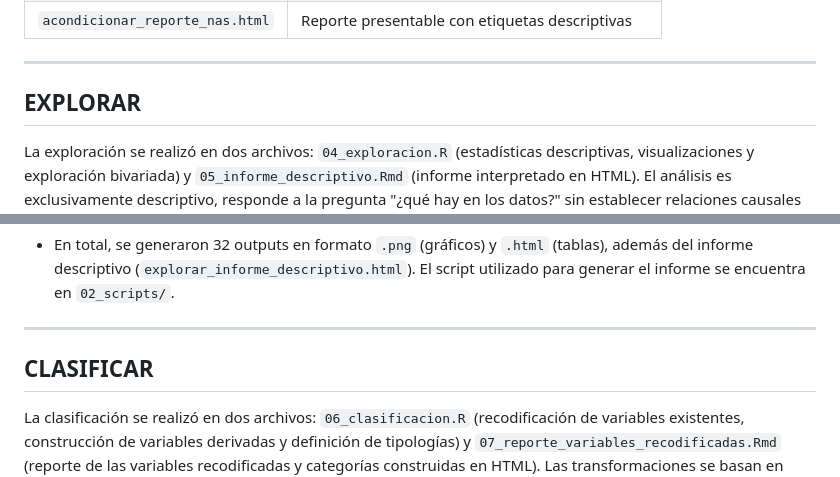
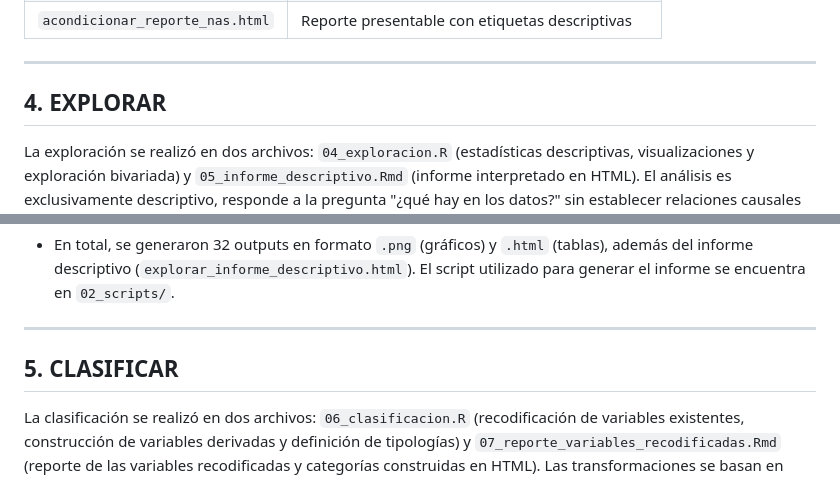
Before and after one commit to AntonellaRamos/Proyecto-Hogares-Beneficiarios-ENAHO2025, a Markdown page: README.md, 2 parts joined by grey strips. Drawn GitHub-style.

```diff
--- a/README.md
+++ b/README.md
@@ -144,7 +204,7 @@ Los outputs se encuentran en `03_outputs/`:
 
 ---
 
-## EXPLORAR
+## 4. EXPLORAR
 
 La exploración se realizó en dos archivos: `04_exploracion.R` (estadísticas descriptivas, visualizaciones y exploración bivariada) y `05_informe_descriptivo.Rmd` (informe interpretado en HTML). El análisis es exclusivamente descriptivo, responde a la pregunta "¿qué hay en los datos?" sin establecer relaciones causales ni contrastar hipótesis.
 
@@ -179,7 +239,7 @@ Los outputs se encuentran en `03_outputs/`:
 
 ---
 
-## CLASIFICAR
+## 5. CLASIFICAR
 
 La clasificación se realizó en dos archivos: `06_clasificacion.R` (recodificación de variables existentes, construcción de variables derivadas y definición de tipologías) y `07_reporte_variables_recodificadas.Rmd` (reporte de las variables recodificadas y categorías construidas en HTML). Las transformaciones se basan en criterios metodológicos externos (estándares INEI y metodología FAO) para garantizar comparabilidad.
 
```
Also changed, not shown: other parts of README.md (+60 -0 lines).
